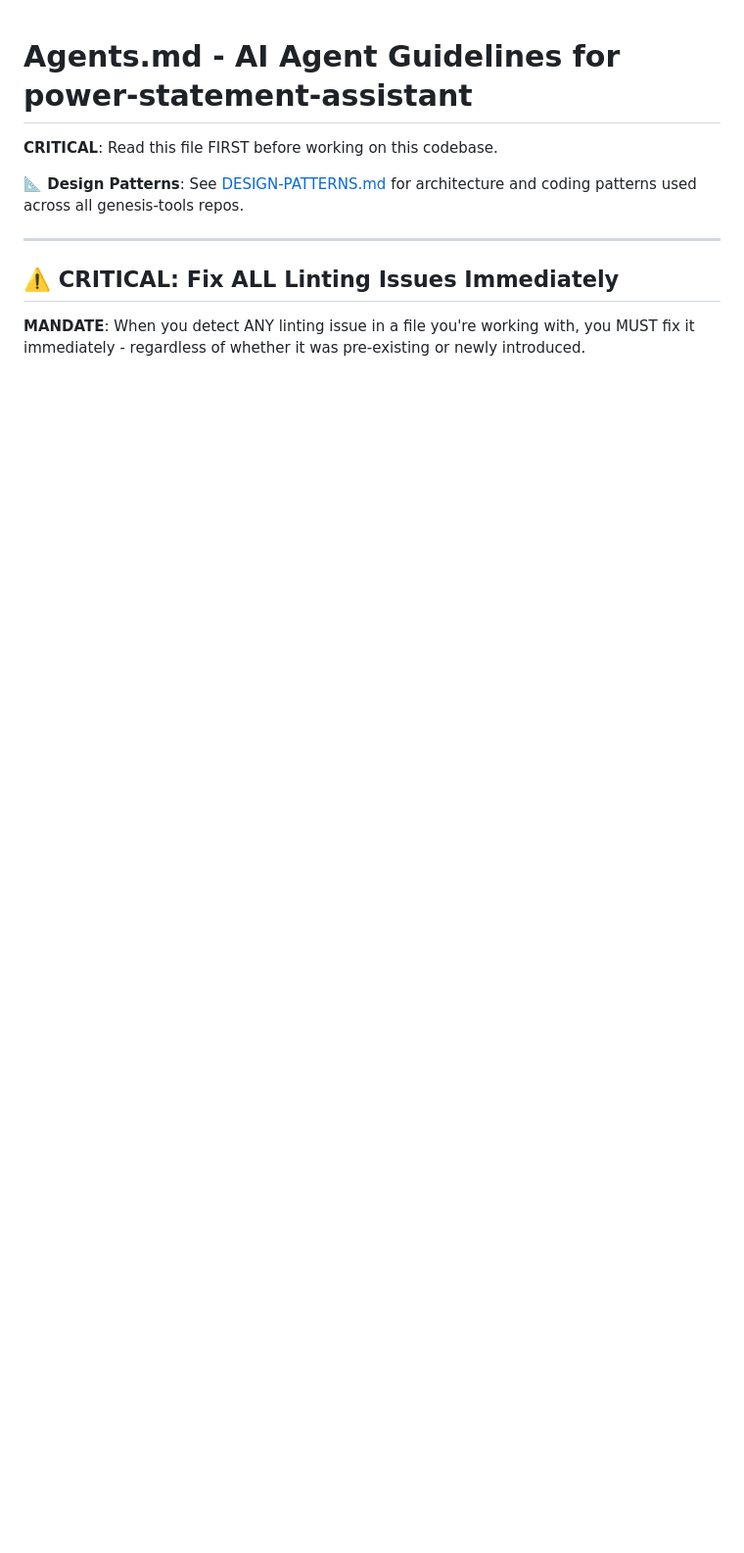
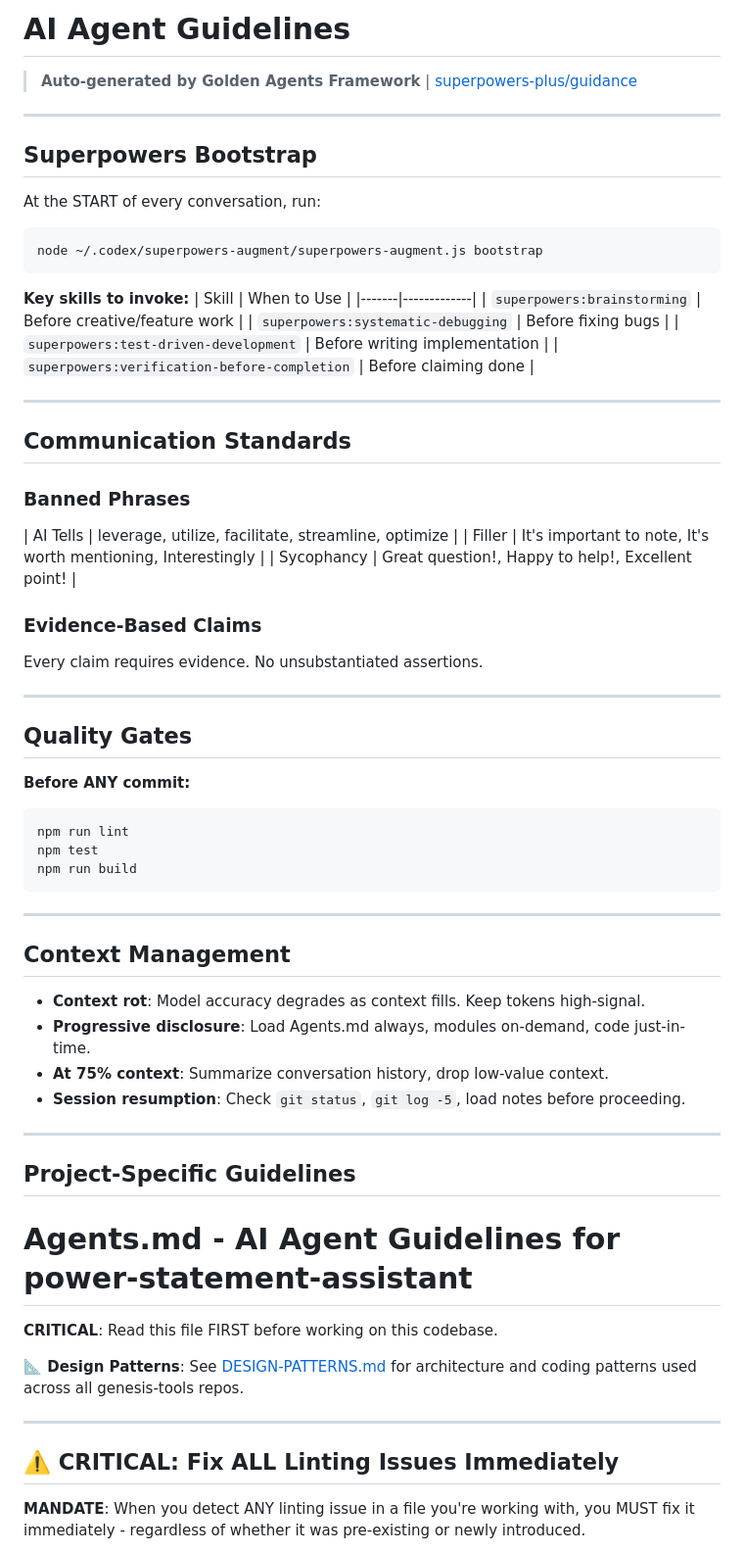
Before and after one commit to bordenet/power-statement-assistant, a Markdown page: Agents.md, the part around the change. Shown at 98% size. Rendered like a GitHub page; blank space fills up the shorter version.

Commit message:
feat(agents): Migrate to Golden Agents format
- Add Banned Phrases table (addressing 93% gap)
- Add Context Management guidance (addressing 86% gap)
- Add JavaScript quality gates (npm lint/test/build)
- Preserve ALL existing project-specific content

````diff
--- a/Agents.md
+++ b/Agents.md
@@ -1,3 +1,61 @@
+# AI Agent Guidelines
+
+> **Auto-generated by Golden Agents Framework** | [superpowers-plus/guidance](https://github.com/bordenet/superpowers-plus)
+
+---
+
+## Superpowers Bootstrap
+
+At the START of every conversation, run:
+
+```bash
+node ~/.codex/superpowers-augment/superpowers-augment.js bootstrap
+```
+
+**Key skills to invoke:**
+| Skill | When to Use |
+|-------|-------------|
+| `superpowers:brainstorming` | Before creative/feature work |
+| `superpowers:systematic-debugging` | Before fixing bugs |
+| `superpowers:test-driven-development` | Before writing implementation |
+| `superpowers:verification-before-completion` | Before claiming done |
+
+---
+
+## Communication Standards
+
+### Banned Phrases
+| AI Tells | leverage, utilize, facilitate, streamline, optimize |
+| Filler | It's important to note, It's worth mentioning, Interestingly |
+| Sycophancy | Great question!, Happy to help!, Excellent point! |
+
+### Evidence-Based Claims
+Every claim requires evidence. No unsubstantiated assertions.
+
+---
+
+## Quality Gates
+
+**Before ANY commit:**
+```bash
+npm run lint
+npm test
+npm run build
+```
+
+---
+
+## Context Management
+
+- **Context rot**: Model accuracy degrades as context fills. Keep tokens high-signal.
+- **Progressive disclosure**: Load Agents.md always, modules on-demand, code just-in-time.
+- **At 75% context**: Summarize conversation history, drop low-value context.
+- **Session resumption**: Check `git status`, `git log -5`, load notes before proceeding.
+
+---
+
+## Project-Specific Guidelines
+
 # Agents.md - AI Agent Guidelines for power-statement-assistant
 
 **CRITICAL**: Read this file FIRST before working on this codebase.
````
